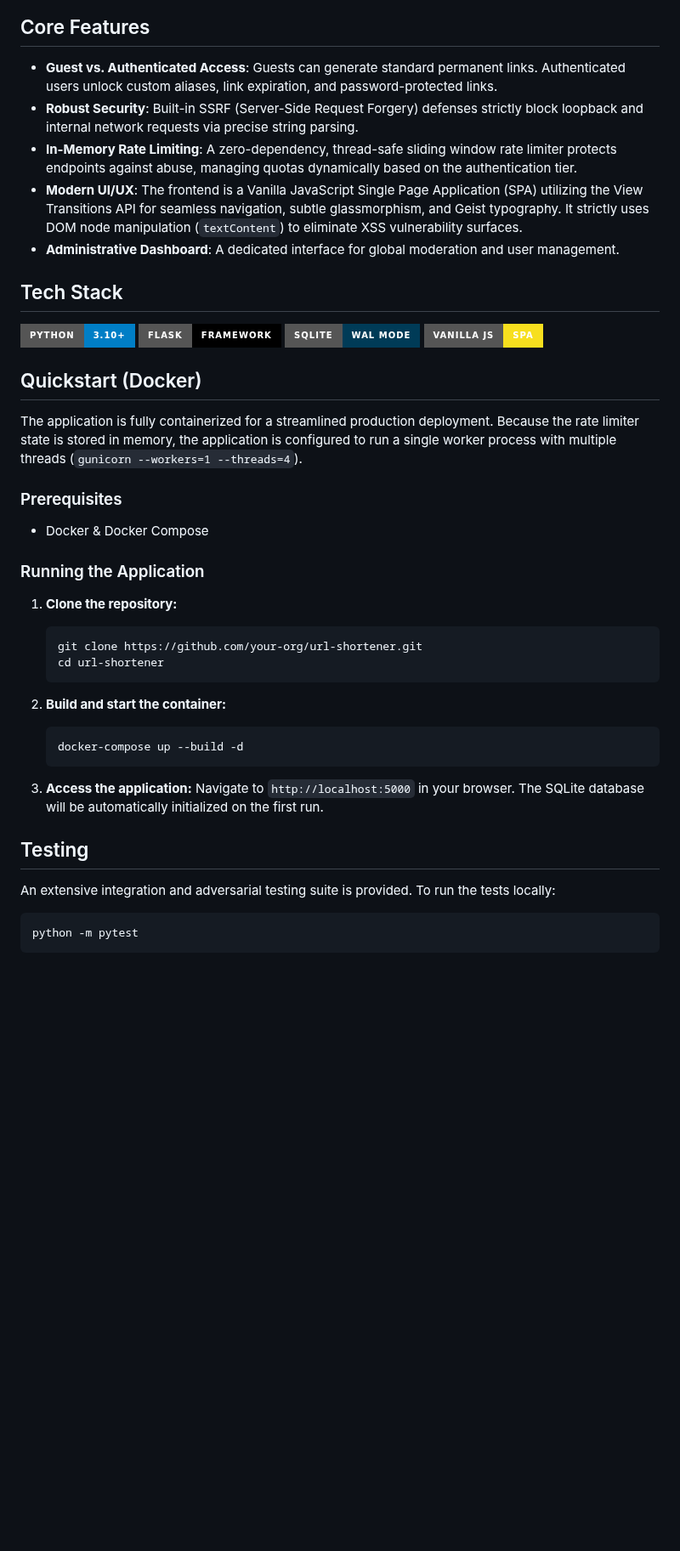
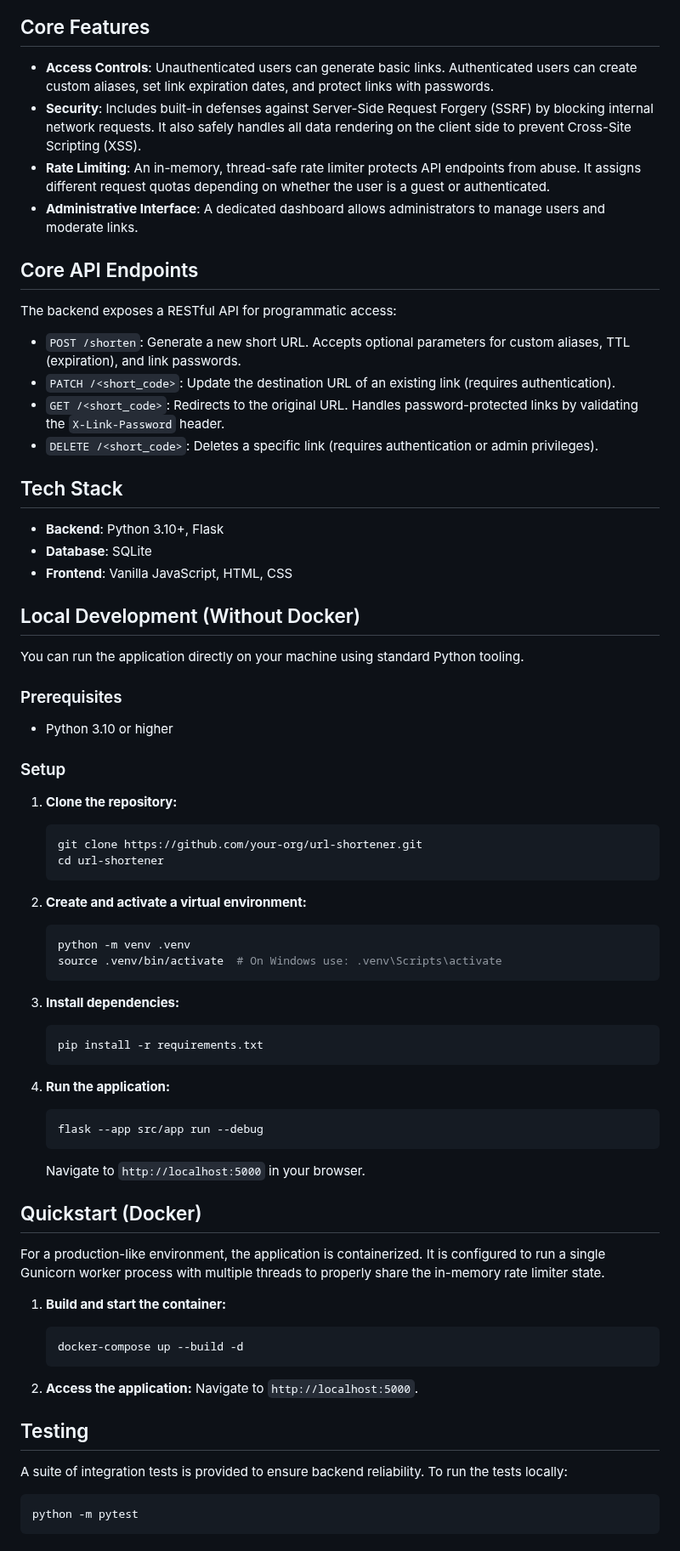
Before and after one commit to jatinpanigrahy/url-shortener-app, a Markdown page: README.md, the part around one of its changes. Shown at 85% size. GitHub-like rendering; badges without logos; blank space fills up the shorter version.

Commit message:
docs: update documentation and application preview

````diff
--- a/README.md
+++ b/README.md
@@ -26,45 +11,80 @@ sequenceDiagram
 
 ## Core Features
 
-- **Guest vs. Authenticated Access**: Guests can generate standard permanent links. Authenticated users unlock custom aliases, link expiration, and password-protected links.
-- **Robust Security**: Built-in SSRF (Server-Side Request Forgery) defenses strictly block loopback and internal network requests via precise string parsing.
-- **In-Memory Rate Limiting**: A zero-dependency, thread-safe sliding window rate limiter protects endpoints against abuse, managing quotas dynamically based on the authentication tier.
-- **Modern UI/UX**: The frontend is a Vanilla JavaScript Single Page Application (SPA) utilizing the View Transitions API for seamless navigation, subtle glassmorphism, and Geist typography. It strictly uses DOM node manipulation (`textContent`) to eliminate XSS vulnerability surfaces.
-- **Administrative Dashboard**: A dedicated interface for global moderation and user management.
+- **Access Controls**: Unauthenticated users can generate basic links. Authenticated users can create custom aliases, set link expiration dates, and protect links with passwords.
+- **Security**: Includes built-in defenses against Server-Side Request Forgery (SSRF) by blocking internal network requests. It also safely handles all data rendering on the client side to prevent Cross-Site Scripting (XSS).
+- **Rate Limiting**: An in-memory, thread-safe rate limiter protects API endpoints from abuse. It assigns different request quotas depending on whether the user is a guest or authenticated.
+- **Administrative Interface**: A dedicated dashboard allows administrators to manage users and moderate links.
+
+## Core API Endpoints
+
+The backend exposes a RESTful API for programmatic access:
+
+- `POST /shorten`: Generate a new short URL. Accepts optional parameters for custom aliases, TTL (expiration), and link passwords.
+- `PATCH /<short_code>`: Update the destination URL of an existing link (requires authentication).
+- `GET /<short_code>`: Redirects to the original URL. Handles password-protected links by validating the `X-Link-Password` header.
+- `DELETE /<short_code>`: Deletes a specific link (requires authentication or admin privileges).
 
 ## Tech Stack
 
-![Python](https://img.shields.io/badge/Python-3.10+-blue?style=for-the-badge&logo=python&logoColor=white)
-![Flask](https://img.shields.io/badge/Flask-Framework-black?style=for-the-badge&logo=flask&logoColor=white)
-![SQLite](https://img.shields.io/badge/SQLite-WAL_Mode-003B57?style=for-the-badge&logo=sqlite&logoColor=white)
-![JavaScript](https://img.shields.io/badge/Vanilla_JS-SPA-F7DF1E?style=for-the-badge&logo=javascript&logoColor=black)
+- **Backend**: Python 3.10+, Flask
+- **Database**: SQLite
+- **Frontend**: Vanilla JavaScript, HTML, CSS
 
-## Quickstart (Docker)
+## Local Development (Without Docker)
 
-The application is fully containerized for a streamlined production deployment. Because the rate limiter state is stored in memory, the application is configured to run a single worker process with multiple threads (`gunicorn --workers=1 --threads=4`).
+You can run the application directly on your machine using standard Python tooling.
 
 ### Prerequisites
-- Docker & Docker Compose
 
-### Running the Application
+- Python 3.10 or higher
+
+### Setup
 
 1. **Clone the repository:**
+
    ```bash
    git clone https://github.com/your-org/url-shortener.git
    cd url-shortener
    ```
 
-2. **Build and start the container:**
+2. **Create and activate a virtual environment:**
+
+   ```bash
+   python -m venv .venv
+   source .venv/bin/activate  # On Windows use: .venv\Scripts\activate
+   ```
+
+3. **Install dependencies:**
+
+   ```bash
+   pip install -r requirements.txt
+   ```
+
+4. **Run the application:**
+
+   ```bash
+   flask --app src/app run --debug
+   ```
+
+   Navigate to `http://localhost:5000` in your browser.
+
+## Quickstart (Docker)
+
+For a production-like environment, the application is containerized. It is configured to run a single Gunicorn worker process with multiple threads to properly share the in-memory rate limiter state.
+
+1. **Build and start the container:**
+
    ```bash
    docker-compose up --build -d
    ```
 
-3. **Access the application:**
-   Navigate to `http://localhost:5000` in your browser. The SQLite database will be automatically initialized on the first run.
+2. **Access the application:**
+   Navigate to `http://localhost:5000`.
 
 ## Testing
 
-An extensive integration and adversarial testing suite is provided. To run the tests locally:
+A suite of integration tests is provided to ensure backend reliability. To run the tests locally:
 
 ```bash
 python -m pytest
````
Also changed, not shown: other parts of README.md (+11 -20 lines), assets/app-preview.png (added), assets/ss1.png (deleted), assets/ss2.png (deleted).
